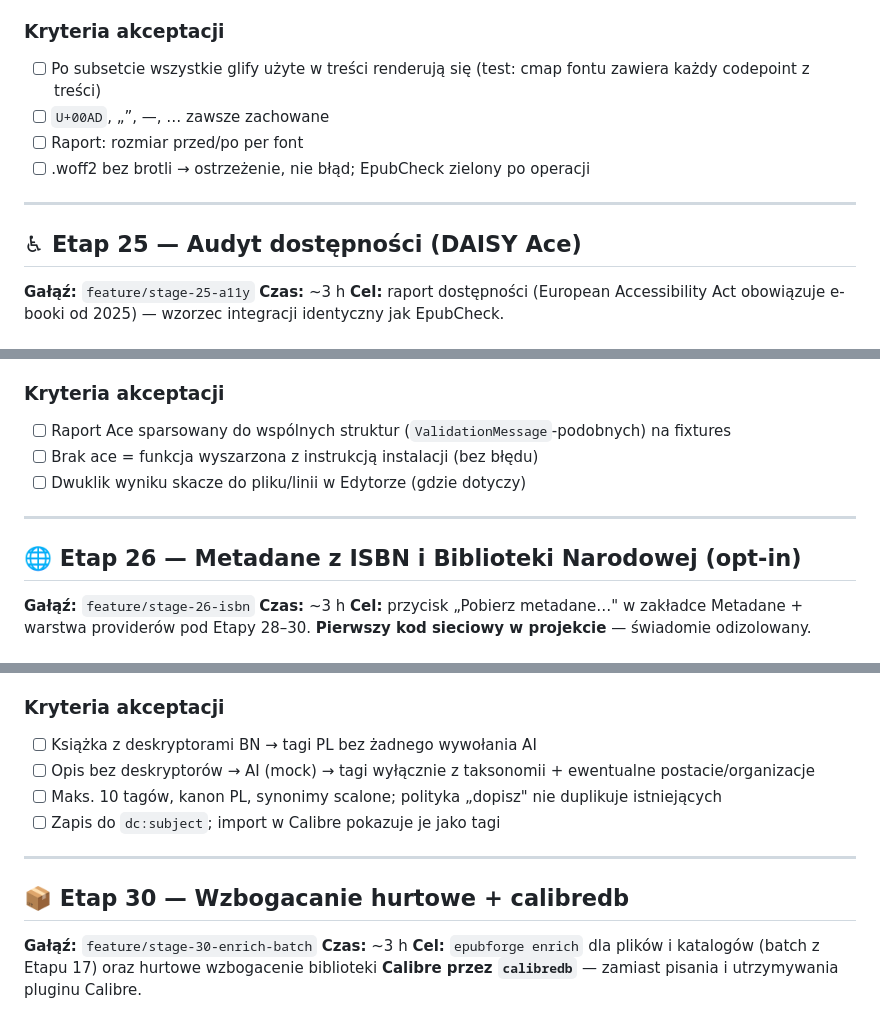
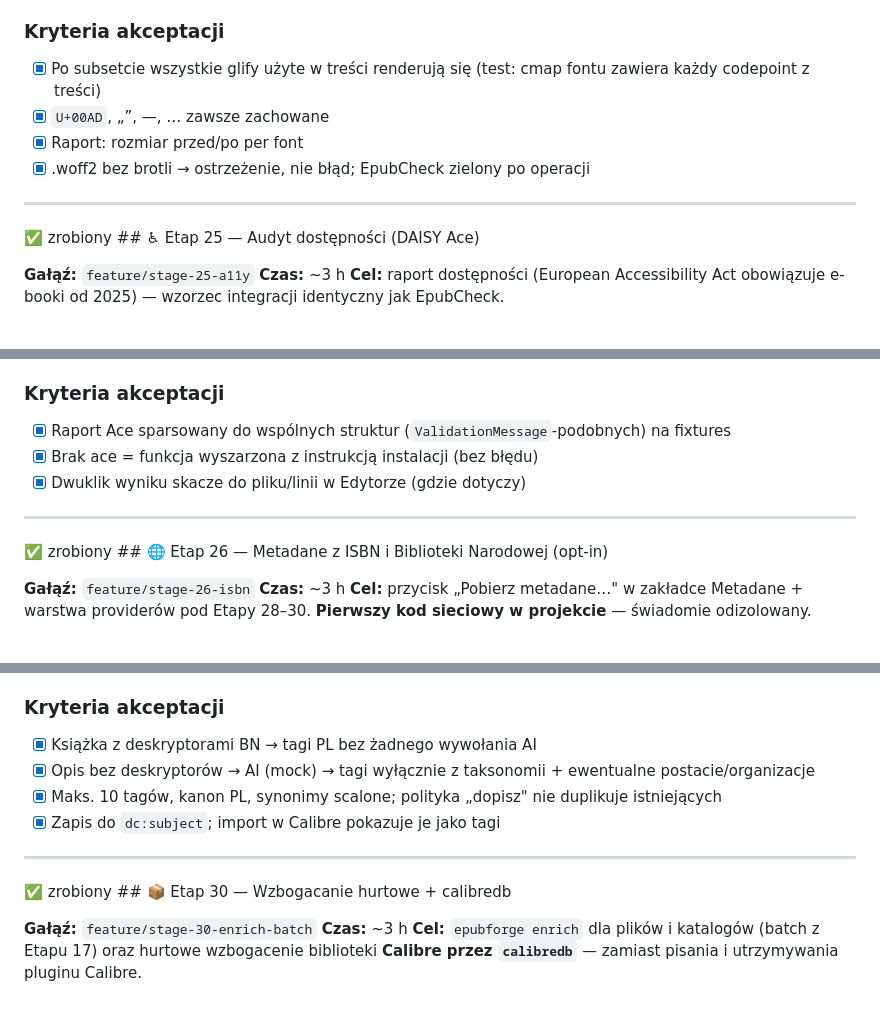
Before and after one commit to chodzkos/epubforge, a Markdown page: docs/ROADMAP-epubforge-v3.md, 3 parts joined by grey strips. Drawn GitHub-style.

Commit message:
docs(roadmap): oznacz Etapy 24-30 jako ukończone (bez 27) (#101)
Etapy 24, 25, 26, 28, 29, 30 domknięte w bramie v3.0.0 — nagłówki
(sekcja definicji + sekcja promptów) z prefiksem "zrobiony" oraz kryteria
akceptacji odhaczone. Etap 27 (dystrybucja PyPI/Linux/macOS/winget) pozostaje
otwarty — nie był realizowany w v3.0.0 (release miał tylko binaria Windows).


Claude-Session: https://claude.ai/code/session_012QbMFcMBFAdjQ2waauaKPo

Co-authored-by: Claude <noreply@anthropic.com>

```diff
--- a/docs/ROADMAP-epubforge-v3.md
+++ b/docs/ROADMAP-epubforge-v3.md
@@ -391,14 +391,14 @@ def replace_in_epub(epub: Epub, query: str, replacement: str, *, ...) -> Replace
 - Font używany przez `@font-face` z `unicode-range` — jeżeli obecny, nie zawężaj poniżej deklarowanego zakresu (bezpieczniej: pomiń taki font z notą w raporcie).
 
 ### Kryteria akceptacji
-- [ ] Po subsetcie wszystkie glify użyte w treści renderują się (test: cmap fontu zawiera każdy codepoint z treści)
-- [ ] `U+00AD`, „”, —, … zawsze zachowane
-- [ ] Raport: rozmiar przed/po per font
-- [ ] .woff2 bez brotli → ostrzeżenie, nie błąd; EpubCheck zielony po operacji
+- [x] Po subsetcie wszystkie glify użyte w treści renderują się (test: cmap fontu zawiera każdy codepoint z treści)
+- [x] `U+00AD`, „”, —, … zawsze zachowane
+- [x] Raport: rozmiar przed/po per font
+- [x] .woff2 bez brotli → ostrzeżenie, nie błąd; EpubCheck zielony po operacji
 
 ---
 
-## ♿ Etap 25 — Audyt dostępności (DAISY Ace)
+✅ zrobiony ## ♿ Etap 25 — Audyt dostępności (DAISY Ace)
 
 **Gałąź:** `feature/stage-25-a11y`
 **Czas:** ~3 h
@@ -418,13 +418,13 @@ def replace_in_epub(epub: Epub, query: str, replacement: str, *, ...) -> Replace
 - Wyniki wskazują pliki wewnętrzne → reuse mechanizmu klikalnych błędów z zakładki Walidacja.
 
 ### Kryteria akceptacji
-- [ ] Raport Ace sparsowany do wspólnych struktur (`ValidationMessage`-podobnych) na fixtures
-- [ ] Brak ace = funkcja wyszarzona z instrukcją instalacji (bez błędu)
-- [ ] Dwuklik wyniku skacze do pliku/linii w Edytorze (gdzie dotyczy)
+- [x] Raport Ace sparsowany do wspólnych struktur (`ValidationMessage`-podobnych) na fixtures
+- [x] Brak ace = funkcja wyszarzona z instrukcją instalacji (bez błędu)
+- [x] Dwuklik wyniku skacze do pliku/linii w Edytorze (gdzie dotyczy)
 
 ---
 
-## 🌐 Etap 26 — Metadane z ISBN i Biblioteki Narodowej (opt‑in)
+✅ zrobiony ## 🌐 Etap 26 — Metadane z ISBN i Biblioteki Narodowej (opt‑in)
 
 **Gałąź:** `feature/stage-26-isbn`
 **Czas:** ~3 h
@@ -538,14 +538,14 @@ def replace_in_epub(epub: Epub, query: str, replacement: str, *, ...) -> Replace
 - Prompt klasyfikacyjny po polsku; wejście przycięte (opis + TOC; próbka treści maks. ~5 tys. słów z początku spine).
 
 ### Kryteria akceptacji
-- [ ] Książka z deskryptorami BN → tagi PL bez żadnego wywołania AI
-- [ ] Opis bez deskryptorów → AI (mock) → tagi wyłącznie z taksonomii + ewentualne postacie/organizacje
-- [ ] Maks. 10 tagów, kanon PL, synonimy scalone; polityka „dopisz" nie duplikuje istniejących
-- [ ] Zapis do `dc:subject`; import w Calibre pokazuje je jako tagi
+- [x] Książka z deskryptorami BN → tagi PL bez żadnego wywołania AI
+- [x] Opis bez deskryptorów → AI (mock) → tagi wyłącznie z taksonomii + ewentualne postacie/organizacje
+- [x] Maks. 10 tagów, kanon PL, synonimy scalone; polityka „dopisz" nie duplikuje istniejących
+- [x] Zapis do `dc:subject`; import w Calibre pokazuje je jako tagi
 
 ---
 
-## 📦 Etap 30 — Wzbogacanie hurtowe + calibredb
+✅ zrobiony ## 📦 Etap 30 — Wzbogacanie hurtowe + calibredb
 
 **Gałąź:** `feature/stage-30-enrich-batch`
 **Czas:** ~3 h
```
Also changed, not shown: other parts of docs/ROADMAP-epubforge-v3.md (+9 -9 lines).
